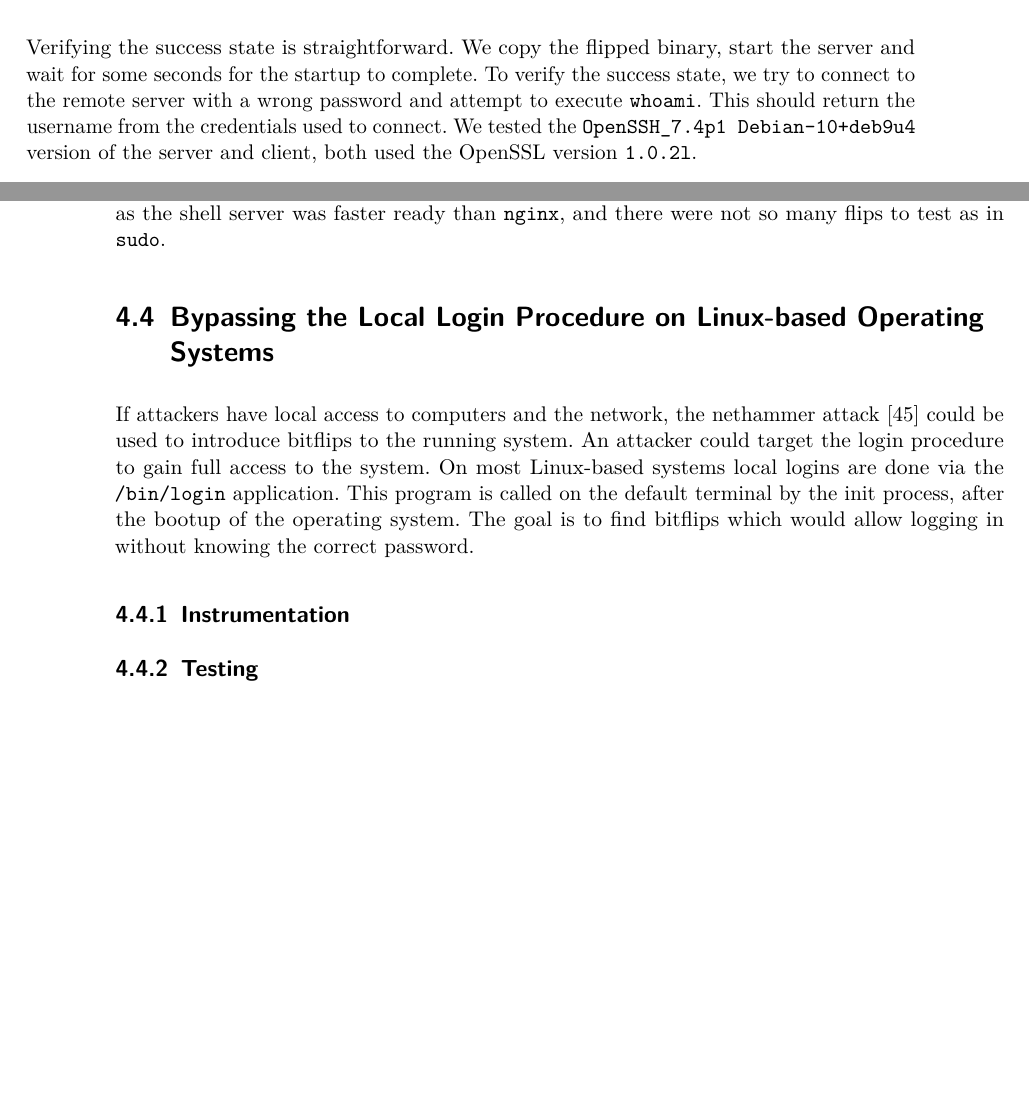
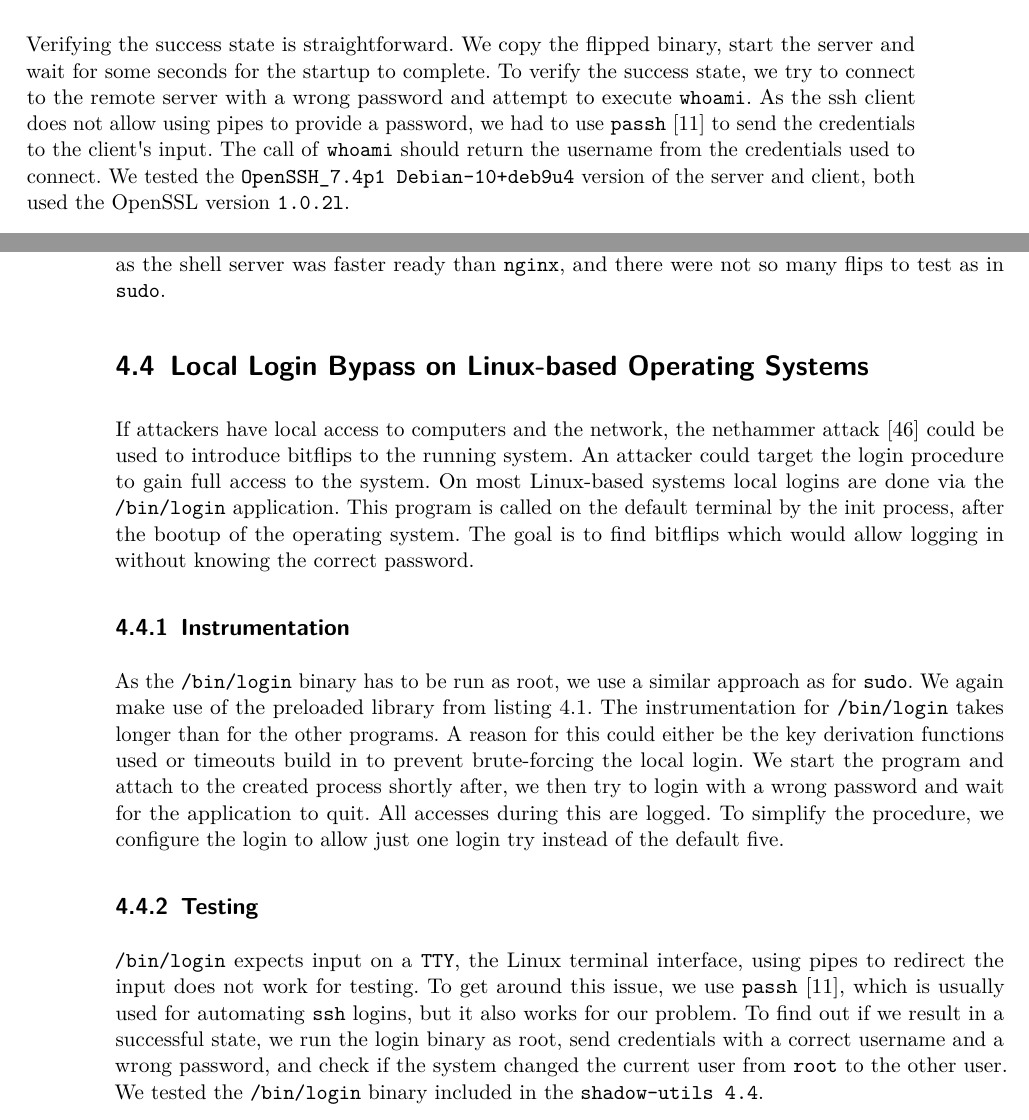
Before and after one commit to sigttou/db_master_thesis, a LaTeX thesis (thesis/main.tex, which reads thesis/elfattack.tex): two parts of pages 51 and 52 of 72 before the commit and two parts of pages 51 and 52 of 74 after it, joined at a grey line, cut so that both start at the same text, the shorter picture padded with empty space. Compiled offline with pdfLaTeX; an older LaTeX class or package is replaced by its successor.

Commit message:
ADD: testing of login

```diff
--- a/thesis/elfattack.tex
+++ b/thesis/elfattack.tex
@@ -668,10 +668,13 @@ credentials.
 Verifying the success state is straightforward. We copy the flipped binary,
 start the server and wait for some seconds for the startup to complete. To
 verify the success state, we try to connect to the remote server with a wrong
-password and attempt to execute \texttt{whoami}. This should return the username
-from the credentials used to connect. We tested the \texttt{OpenSSH\_7.4p1
-Debian-10+deb9u4} version of the server and client, both used the OpenSSL
-version \texttt{1.0.2l}.
+password and attempt to execute \texttt{whoami}. As the ssh client does not
+allow using pipes to provide a password, we had to use
+\texttt{passh}~\cite{passhweb} to send the credentials to the
+client\textquotesingle s input. The call of \texttt{whoami} should return the
+username from the credentials used to connect. We tested the
+\texttt{OpenSSH\_7.4p1 Debian-10+deb9u4} version of the server and client, both
+used the OpenSSL version \texttt{1.0.2l}.
 
 \addtocontents{toc}{\protect\setcounter{tocdepth}{1}}
 \subsection{Results}
@@ -728,7 +731,7 @@ than for \texttt{nginx} or \texttt{sudo}, as the shell server was faster ready
 than \texttt{nginx}, and there were not so many flips to test as in
 \texttt{sudo}.
 
-\section{Bypassing the Local Login Procedure on Linux-based Operating Systems}
+\section{Local Login Bypass on Linux-based Operating Systems}
 
 If attackers have local access to computers and the network, the nethammer
 attack~\cite{nethammer} could be used to introduce bitflips to the running
@@ -742,10 +745,29 @@ find bitflips which would allow logging in without knowing the correct password.
 \subsection{Instrumentation}
 \addtocontents{toc}{\protect\setcounter{tocdepth}{2}}
 
+As the \texttt{/bin/login} binary has to be run as root, we use a similar
+approach as for \texttt{sudo}. We again make use of the preloaded library from
+listing~\ref{lst:presleeplib}. The instrumentation for \texttt{/bin/login} takes
+longer than for the other programs. A reason for this could either be the key
+derivation functions used or timeouts build in to prevent brute-forcing the
+local login. We start the program and attach to the created process shortly
+after, we then try to login with a wrong password and wait for the application
+to quit. All accesses during this are logged. To simplify the procedure, we
+configure the login to allow just one login try instead of the default five.
+
 \addtocontents{toc}{\protect\setcounter{tocdepth}{1}}
 \subsection{Testing}
 \addtocontents{toc}{\protect\setcounter{tocdepth}{2}}
 
+\texttt{/bin/login} expects input on a \texttt{TTY}, the Linux terminal
+interface, using pipes to redirect the input does not work for testing. To get
+around this issue, we use \texttt{passh}~\cite{passhweb}, which is usually used
+for automating \texttt{ssh} logins, but it also works for our problem. To find
+out if we result in a successful state, we run the login binary as root, send
+credentials with a correct username and a wrong password, and check if the
+system changed the current user from \texttt{root} to the other user. We tested
+the \texttt{/bin/login} binary included in the \texttt{shadow-utils 4.4}.
+
 \addtocontents{toc}{\protect\setcounter{tocdepth}{1}}
 \subsection{Results}
 \addtocontents{toc}{\protect\setcounter{tocdepth}{2}}
```
Also changed, not shown: thesis/references-biblatex.bib (+7 -0 lines), thesis/elfattack.tex (2 more changed lines).
